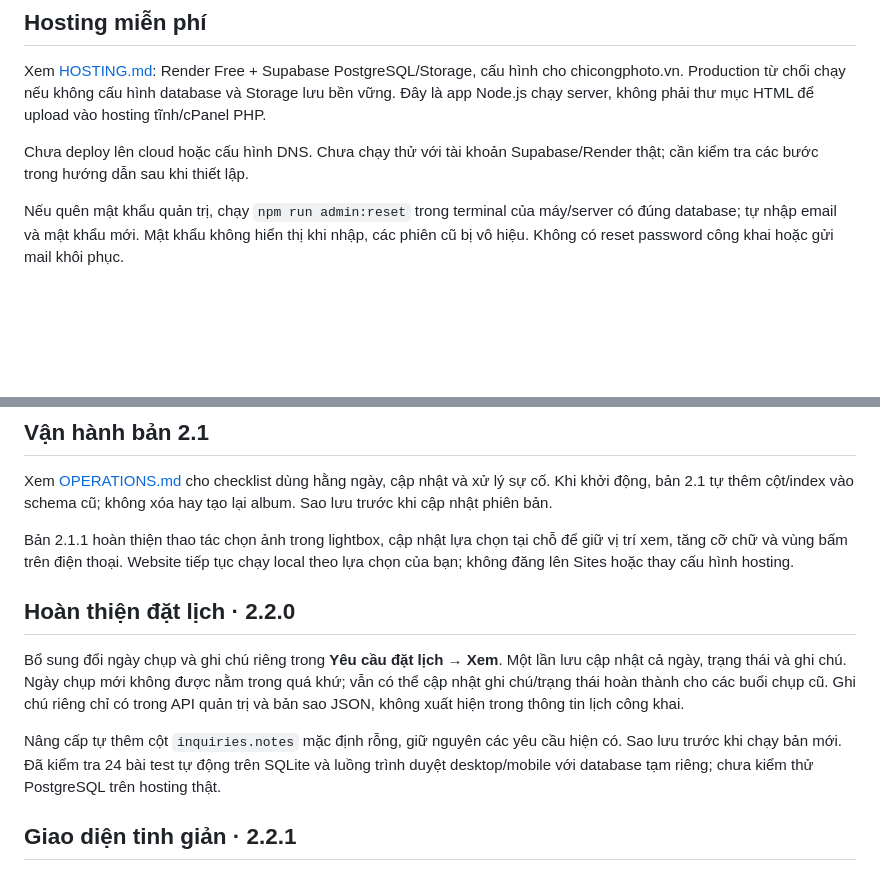
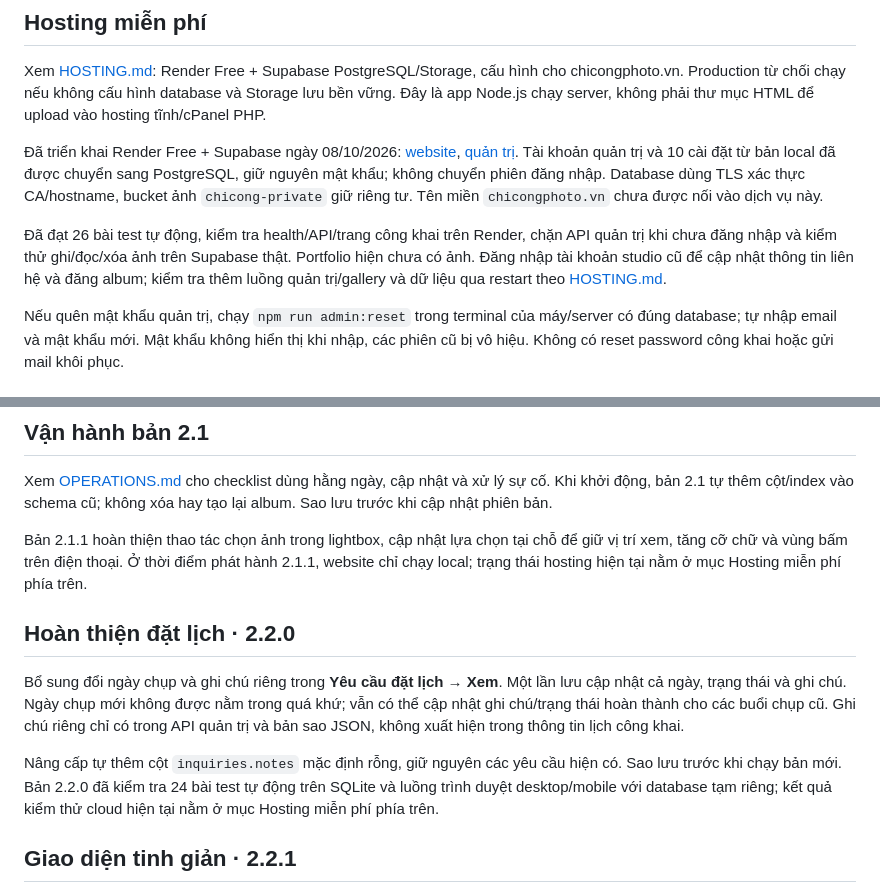
Before and after one commit to conghc98vn/chicong-studio, a Markdown page: README.md, 2 parts joined by grey strips. Drawn GitHub-style; blank space fills up the shorter version.

Commit message:
Document verified Render and Supabase deployment

```diff
--- a/README.md
+++ b/README.md
@@ -62,7 +62,9 @@ Tải JSON trong phần sao lưu để giữ cấu trúc album/lựa chọn/yêu
 
 Xem [HOSTING.md](HOSTING.md): Render Free + Supabase PostgreSQL/Storage, cấu hình cho chicongphoto.vn. Production từ chối chạy nếu không cấu hình database và Storage lưu bền vững. Đây là app Node.js chạy server, không phải thư mục HTML để upload vào hosting tĩnh/cPanel PHP.
 
-Chưa deploy lên cloud hoặc cấu hình DNS. Chưa chạy thử với tài khoản Supabase/Render thật; cần kiểm tra các bước trong hướng dẫn sau khi thiết lập.
+Đã triển khai Render Free + Supabase ngày 08/10/2026: [website](https://chicong-photo-studio.onrender.com), [quản trị](https://chicong-photo-studio.onrender.com/admin). Tài khoản quản trị và 10 cài đặt từ bản local đã được chuyển sang PostgreSQL, giữ nguyên mật khẩu; không chuyển phiên đăng nhập. Database dùng TLS xác thực CA/hostname, bucket ảnh `chicong-private` giữ riêng tư. Tên miền `chicongphoto.vn` chưa được nối vào dịch vụ này.
+
+Đã đạt 26 bài test tự động, kiểm tra health/API/trang công khai trên Render, chặn API quản trị khi chưa đăng nhập và kiểm thử ghi/đọc/xóa ảnh trên Supabase thật. Portfolio hiện chưa có ảnh. Đăng nhập tài khoản studio cũ để cập nhật thông tin liên hệ và đăng album; kiểm tra thêm luồng quản trị/gallery và dữ liệu qua restart theo [HOSTING.md](HOSTING.md).
 
 Nếu quên mật khẩu quản trị, chạy `npm run admin:reset` trong terminal của máy/server có đúng database; tự nhập email và mật khẩu mới. Mật khẩu không hiển thị khi nhập, các phiên cũ bị vô hiệu. Không có reset password công khai hoặc gửi mail khôi phục.
 
@@ -91,13 +93,13 @@ Integration tests kiểm tra đăng nhập, CSRF, quyền truy cập album/ảnh
 
 Xem [OPERATIONS.md](OPERATIONS.md) cho checklist dùng hằng ngày, cập nhật và xử lý sự cố. Khi khởi động, bản 2.1 tự thêm cột/index vào schema cũ; không xóa hay tạo lại album. Sao lưu trước khi cập nhật phiên bản.
 
-Bản 2.1.1 hoàn thiện thao tác chọn ảnh trong lightbox, cập nhật lựa chọn tại chỗ để giữ vị trí xem, tăng cỡ chữ và vùng bấm trên điện thoại. Website tiếp tục chạy local theo lựa chọn của bạn; không đăng lên Sites hoặc thay cấu hình hosting.
+Bản 2.1.1 hoàn thiện thao tác chọn ảnh trong lightbox, cập nhật lựa chọn tại chỗ để giữ vị trí xem, tăng cỡ chữ và vùng bấm trên điện thoại. Ở thời điểm phát hành 2.1.1, website chỉ chạy local; trạng thái hosting hiện tại nằm ở mục Hosting miễn phí phía trên.
 
 ## Hoàn thiện đặt lịch · 2.2.0
 
 Bổ sung đổi ngày chụp và ghi chú riêng trong **Yêu cầu đặt lịch → Xem**. Một lần lưu cập nhật cả ngày, trạng thái và ghi chú. Ngày chụp mới không được nằm trong quá khứ; vẫn có thể cập nhật ghi chú/trạng thái hoàn thành cho các buổi chụp cũ. Ghi chú riêng chỉ có trong API quản trị và bản sao JSON, không xuất hiện trong thông tin lịch công khai.
 
-Nâng cấp tự thêm cột `inquiries.notes` mặc định rỗng, giữ nguyên các yêu cầu hiện có. Sao lưu trước khi chạy bản mới. Đã kiểm tra 24 bài test tự động trên SQLite và luồng trình duyệt desktop/mobile với database tạm riêng; chưa kiểm thử PostgreSQL trên hosting thật.
+Nâng cấp tự thêm cột `inquiries.notes` mặc định rỗng, giữ nguyên các yêu cầu hiện có. Sao lưu trước khi chạy bản mới. Bản 2.2.0 đã kiểm tra 24 bài test tự động trên SQLite và luồng trình duyệt desktop/mobile với database tạm riêng; kết quả kiểm thử cloud hiện tại nằm ở mục Hosting miễn phí phía trên.
 
 ## Giao diện tinh giản · 2.2.1
 
```
Also changed, not shown: HOSTING.md (+8 -2 lines).
